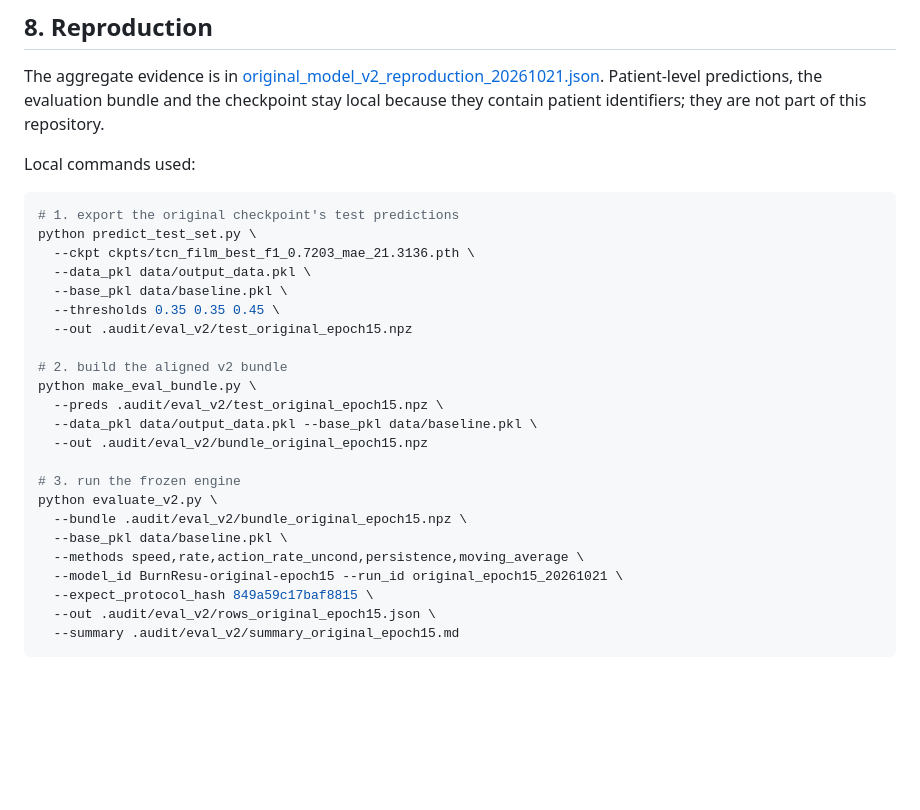
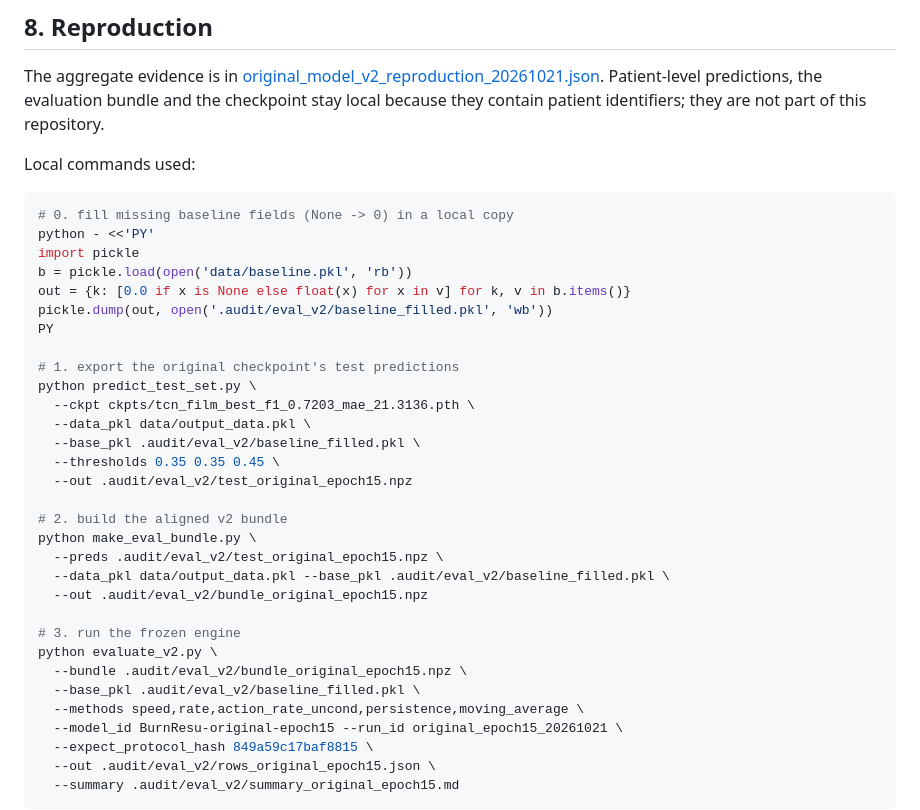
Before and after one commit to Aveouter/Fluid_Infusion_Decision, a Markdown page: docs/original_model_v2_reproduction_20261021.md, the part around the change. Rendered like a GitHub page; blank space fills up the shorter version.

Commit message:
Fix the baseline fill step in the reproduction commands
The current data/baseline.pkl contains None for 205 patients; the original
code fails on those rows. The report now creates a local 0-filled baseline
and uses it in all three commands.

Co-Authored-By: Claude Code <noreply@anthropic.com>

````diff
--- a/docs/original_model_v2_reproduction_20261021.md
+++ b/docs/original_model_v2_reproduction_20261021.md
@@ -142,24 +142,32 @@ because they contain patient identifiers; they are not part of this repository.
 Local commands used:
 
 ```bash
+# 0. fill missing baseline fields (None -> 0) in a local copy
+python - <<'PY'
+import pickle
+b = pickle.load(open('data/baseline.pkl', 'rb'))
+out = {k: [0.0 if x is None else float(x) for x in v] for k, v in b.items()}
+pickle.dump(out, open('.audit/eval_v2/baseline_filled.pkl', 'wb'))
+PY
+
 # 1. export the original checkpoint's test predictions
 python predict_test_set.py \
   --ckpt ckpts/tcn_film_best_f1_0.7203_mae_21.3136.pth \
   --data_pkl data/output_data.pkl \
-  --base_pkl data/baseline.pkl \
+  --base_pkl .audit/eval_v2/baseline_filled.pkl \
   --thresholds 0.35 0.35 0.45 \
   --out .audit/eval_v2/test_original_epoch15.npz
 
 # 2. build the aligned v2 bundle
 python make_eval_bundle.py \
   --preds .audit/eval_v2/test_original_epoch15.npz \
-  --data_pkl data/output_data.pkl --base_pkl data/baseline.pkl \
+  --data_pkl data/output_data.pkl --base_pkl .audit/eval_v2/baseline_filled.pkl \
   --out .audit/eval_v2/bundle_original_epoch15.npz
 
 # 3. run the frozen engine
 python evaluate_v2.py \
   --bundle .audit/eval_v2/bundle_original_epoch15.npz \
-  --base_pkl data/baseline.pkl \
+  --base_pkl .audit/eval_v2/baseline_filled.pkl \
   --methods speed,rate,action_rate_uncond,persistence,moving_average \
   --model_id BurnResu-original-epoch15 --run_id original_epoch15_20261021 \
   --expect_protocol_hash 849a59c17baf8815 \
````
